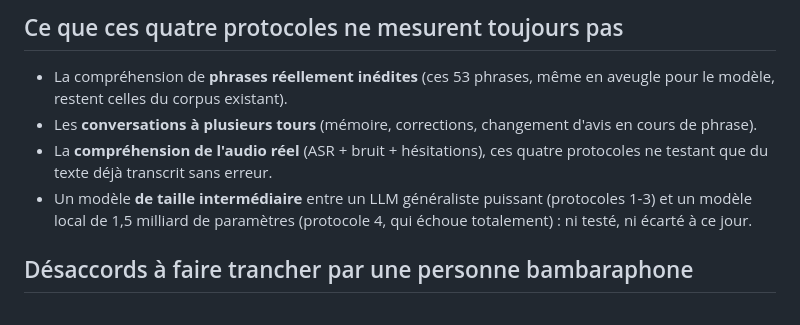
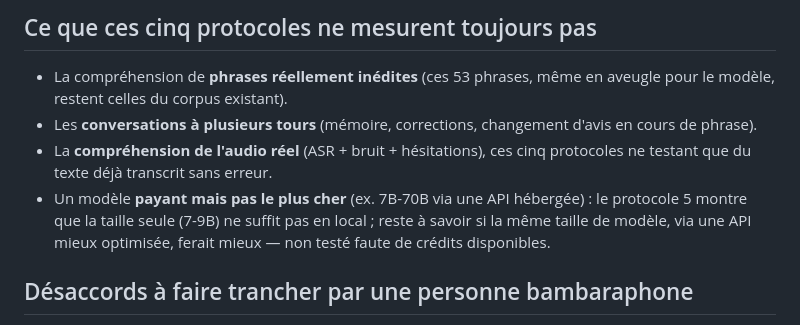
Before and after one commit to mohamedepankolo/ngoni-nana, a Markdown page: asr_test/COMPARAISON_LLM_COMPREHENSION.md, the part around one of its changes. Drawn GitHub-style.

```diff
--- a/asr_test/COMPARAISON_LLM_COMPREHENSION.md
+++ b/asr_test/COMPARAISON_LLM_COMPREHENSION.md
@@ -154,15 +201,16 @@ existe entre ces deux extrêmes.
 
-## Ce que ces quatre protocoles ne mesurent toujours pas
+## Ce que ces cinq protocoles ne mesurent toujours pas
 
 - La compréhension de **phrases réellement inédites** (ces 53 phrases, même
   en aveugle pour le modèle, restent celles du corpus existant).
 - Les **conversations à plusieurs tours** (mémoire, corrections, changement
   d'avis en cours de phrase).
 - La **compréhension de l'audio réel** (ASR + bruit + hésitations), ces
-  quatre protocoles ne testant que du texte déjà transcrit sans erreur.
-- Un modèle **de taille intermédiaire** entre un LLM généraliste puissant
-  (protocoles 1-3) et un modèle local de 1,5 milliard de paramètres
-  (protocole 4, qui échoue totalement) : ni testé, ni écarté à ce jour.
+  cinq protocoles ne testant que du texte déjà transcrit sans erreur.
+- Un modèle **payant mais pas le plus cher** (ex. 7B-70B via une API
+  hébergée) : le protocole 5 montre que la taille seule (7-9B) ne suffit pas
+  en local ; reste à savoir si la même taille de modèle, via une API mieux
+  optimisée, ferait mieux — non testé faute de crédits disponibles.
 
 ## Désaccords à faire trancher par une personne bambaraphone
 
```
Also changed, not shown: other parts of asr_test/COMPARAISON_LLM_COMPREHENSION.md (+59 -12 lines).
